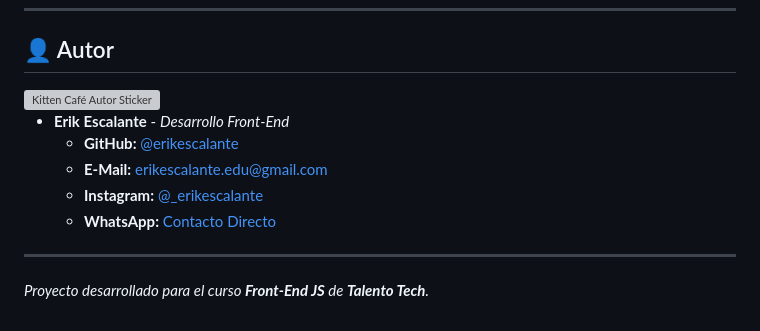
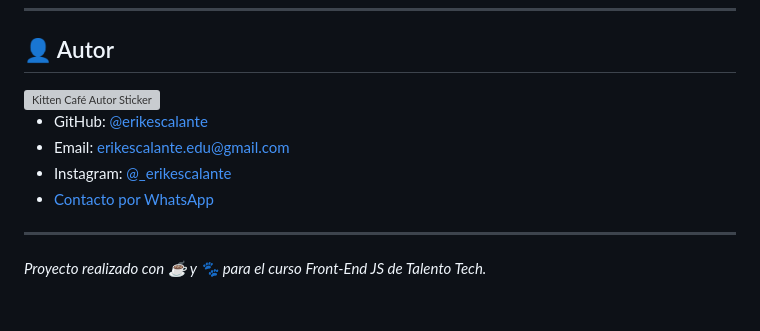
Before and after one commit to erikescalante/talento-tech-frontend-js-proyecto-final-ecommerce, a Markdown page: README.md, the part around one of its changes. Rendered like a GitHub page; grey boxes are pictures that could not be loaded.

```diff
--- a/README.md
+++ b/README.md
@@ -72,10 +65,9 @@ kitten-cafe/
 
-* **Erik Escalante** - *Desarrollo Front-End*
-  * **GitHub:** [@erikescalante](https://github.com/erikescalante)
-  * **E-Mail:** [erikescalante.edu@gmail.com](mailto:erikescalante.edu@gmail.com)
-  * **Instagram:** [@_erikescalante](https://www.instagram.com/_erikescalante)
-  * **WhatsApp:** [Contacto Directo](https://wa.me/qr/GWYOV75KR3HXA1)
+- GitHub: [@erikescalante](https://github.com/erikescalante)
+- Email: [erikescalante.edu@gmail.com](mailto:erikescalante.edu@gmail.com)
+- Instagram: [@_erikescalante](https://www.instagram.com/_erikescalante)
+- [Contacto por WhatsApp](https://wa.me/qr/GWYOV75KR3HXA1)
 
 ---
 
-*Proyecto desarrollado para el curso **Front-End JS** de **Talento Tech**.*
+*Proyecto realizado con ☕ y 🐾 para el curso Front-End JS de Talento Tech.*
```
Also changed, not shown: other parts of README.md (+29 -36 lines).
